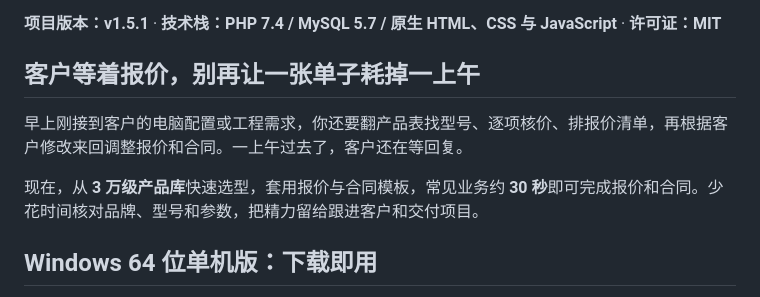
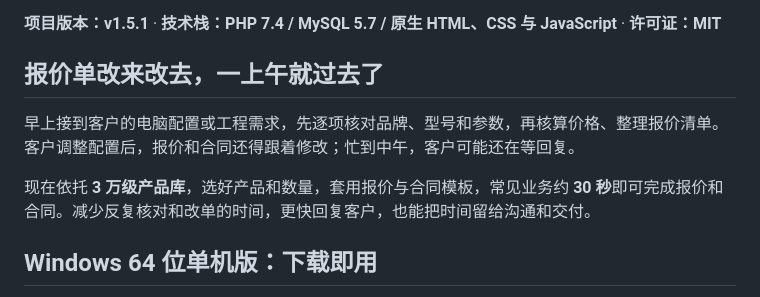
Before and after one commit to kaier0922/myerp, a Markdown page: README.md, the part around the change. Rendered like a GitHub page.

Commit message:
docs: rewrite quote scenario in natural voice

```diff
--- a/README.md
+++ b/README.md
@@ -4,11 +4,11 @@
 
 **项目版本：v1.5.1** · **技术栈：PHP 7.4 / MySQL 5.7 / 原生 HTML、CSS 与 JavaScript** · **许可证：MIT**
 
-## 客户等着报价，别再让一张单子耗掉一上午
+## 报价单改来改去，一上午就过去了
 
-早上刚接到客户的电脑配置或工程需求，你还要翻产品表找型号、逐项核价、排报价清单，再根据客户修改来回调整报价和合同。一上午过去了，客户还在等回复。
+早上接到客户的电脑配置或工程需求，先逐项核对品牌、型号和参数，再核算价格、整理报价清单。客户调整配置后，报价和合同还得跟着修改；忙到中午，客户可能还在等回复。
 
-现在，从 **3 万级产品库**快速选型，套用报价与合同模板，常见业务约 **30 秒**即可完成报价和合同。少花时间核对品牌、型号和参数，把精力留给跟进客户和交付项目。
+现在依托 **3 万级产品库**，选好产品和数量，套用报价与合同模板，常见业务约 **30 秒**即可完成报价和合同。减少反复核对和改单的时间，更快回复客户，也能把时间留给沟通和交付。
 
 ## Windows 64 位单机版：下载即用
 
```
